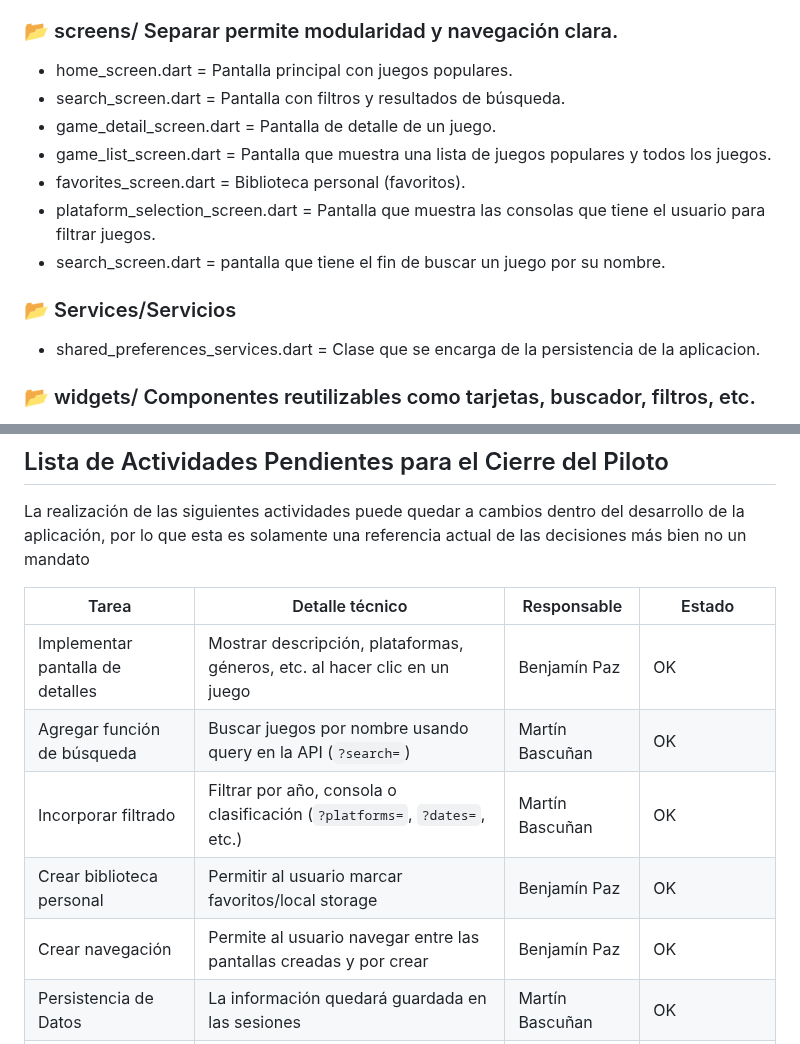
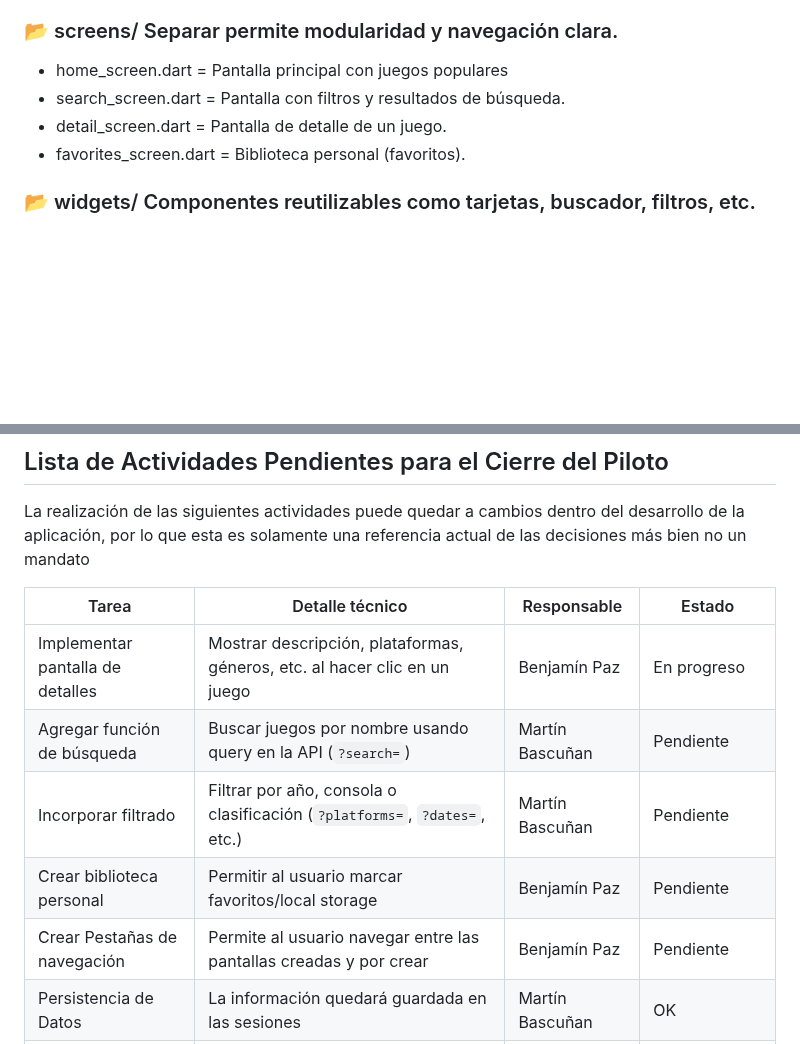
Before and after one commit to Ranafonica/GameLib, a Markdown page: README.md, 2 parts joined by grey strips. Rendered like a GitHub page; blank space fills up the shorter version.

Commit message:
Revert "Update README.md"
This reverts commit 150ec8018660ea6b6921356e5f0057312c3cb44e.

```diff
--- a/README.md
+++ b/README.md
@@ -36,15 +36,10 @@ Para validar el correcto funcionamiento de la API de RAWG en la aplicación se r
 - game_provider.dart = Estado de búsqueda y resultados.
 - favorites_provider.dart = Estado de favoritos.
 ### 📂 screens/ Separar permite modularidad y navegación clara.
-- home_screen.dart = Pantalla principal con juegos populares.
+- home_screen.dart = Pantalla principal con juegos populares
 - search_screen.dart = Pantalla con filtros y resultados de búsqueda.
-- game_detail_screen.dart = Pantalla de detalle de un juego.
-- game_list_screen.dart = Pantalla que muestra una lista de juegos populares y todos los juegos.
+- detail_screen.dart = Pantalla de detalle de un juego.
 - favorites_screen.dart = Biblioteca personal (favoritos).
-- plataform_selection_screen.dart = Pantalla que muestra las consolas que tiene el usuario para filtrar juegos.
-- search_screen.dart = pantalla que tiene el fin de buscar un juego por su nombre.
-### 📂 Services/Servicios
-- shared_preferences_services.dart = Clase que se encarga de la persistencia de la aplicacion.
 ### 📂 widgets/ Componentes reutilizables como tarjetas, buscador, filtros, etc.
 - game_card.dart = Widget para mostrar juego en lista.
 - filter_drawer.dart = Widget para los filtros de búsqueda.
@@ -110,11 +105,11 @@ La realización de las siguientes actividades puede quedar a cambios dentro del
 
 | Tarea                             | Detalle técnico                                                                  | Responsable     | Estado                 |
 |-----------------------------------|----------------------------------------------------------------------------------|-----------------|------------------------|
-| Implementar pantalla de detalles  | Mostrar descripción, plataformas, géneros, etc. al hacer clic en un juego        | Benjamín Paz    | OK                     |
-| Agregar función de búsqueda       | Buscar juegos por nombre usando query en la API (`?search=`)                     | Martín Bascuñan | OK                     |
-| Incorporar filtrado               | Filtrar por año, consola o clasificación (`?platforms=`, `?dates=`, etc.)        | Martín Bascuñan | OK                     |
-| Crear biblioteca personal         | Permitir al usuario marcar favoritos/local storage                               | Benjamín Paz    | OK                     |
-| Crear navegación                  | Permite al usuario navegar entre las pantallas creadas y por crear               | Benjamín Paz    | OK                     |
+| Implementar pantalla de detalles  | Mostrar descripción, plataformas, géneros, etc. al hacer clic en un juego        | Benjamín Paz    | En progreso            |
+| Agregar función de búsqueda       | Buscar juegos por nombre usando query en la API (`?search=`)                     | Martín Bascuñan | Pendiente              |
+| Incorporar filtrado               | Filtrar por año, consola o clasificación (`?platforms=`, `?dates=`, etc.)        | Martín Bascuñan | Pendiente              |
+| Crear biblioteca personal         | Permitir al usuario marcar favoritos/local storage                               | Benjamín Paz    | Pendiente              |
+| Crear Pestañas de navegación      | Permite al usuario navegar entre las pantallas creadas y por crear               | Benjamín Paz    | Pendiente              |
 | Persistencia de Datos             | La información quedará guardada en las sesiones                                  | Martín Bascuñan | OK                     |
 | Swiper en Homepage                | Implementar una lista lateral con Swiper que facilite la visual de los juegos    | Benjamín Paz    | OK                     |
 | Mejorar diseño visual             | Añadir íconos, márgenes, colores contextuales, tipografías                       | Martín Bascuñan | En progreso            |
```
